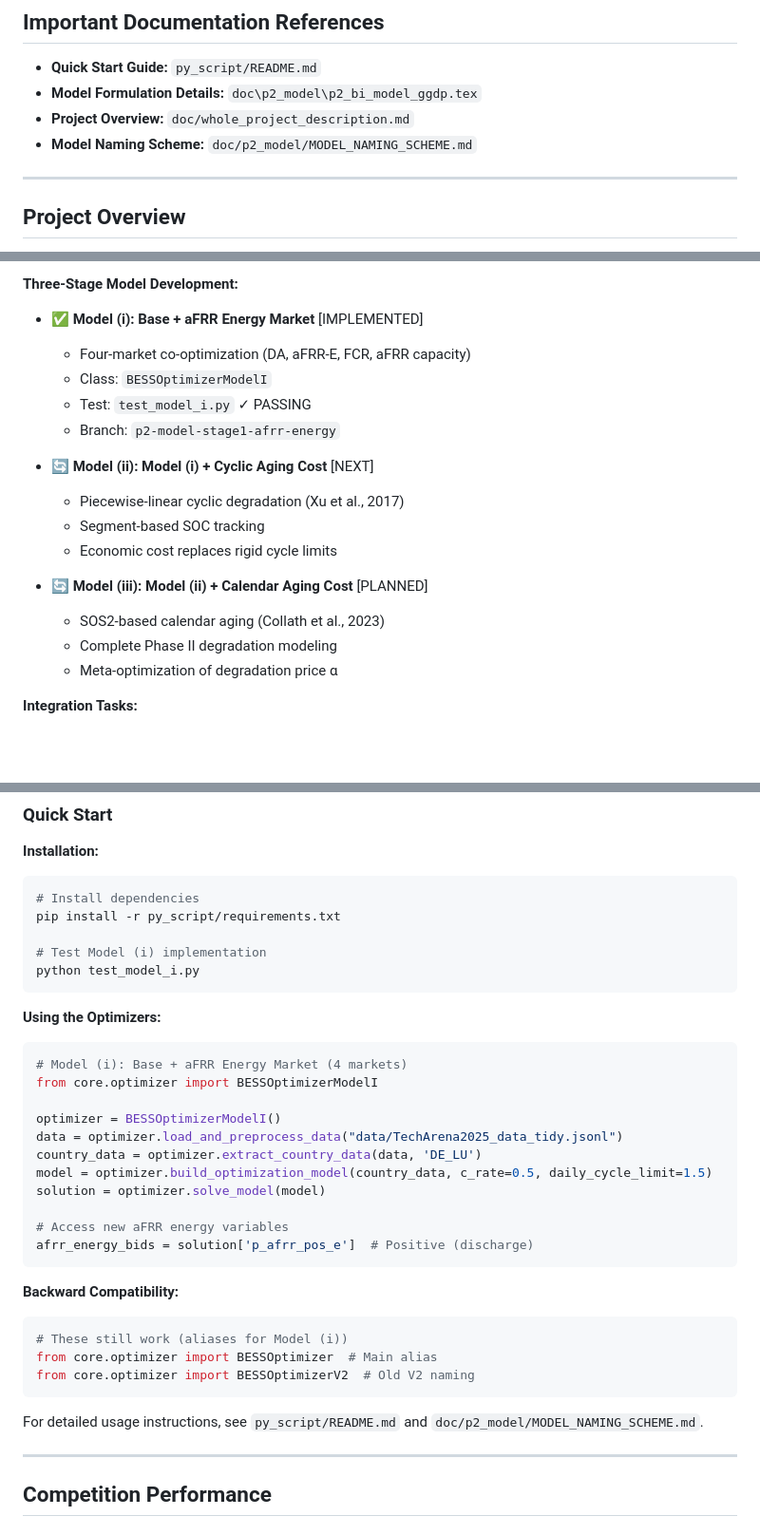
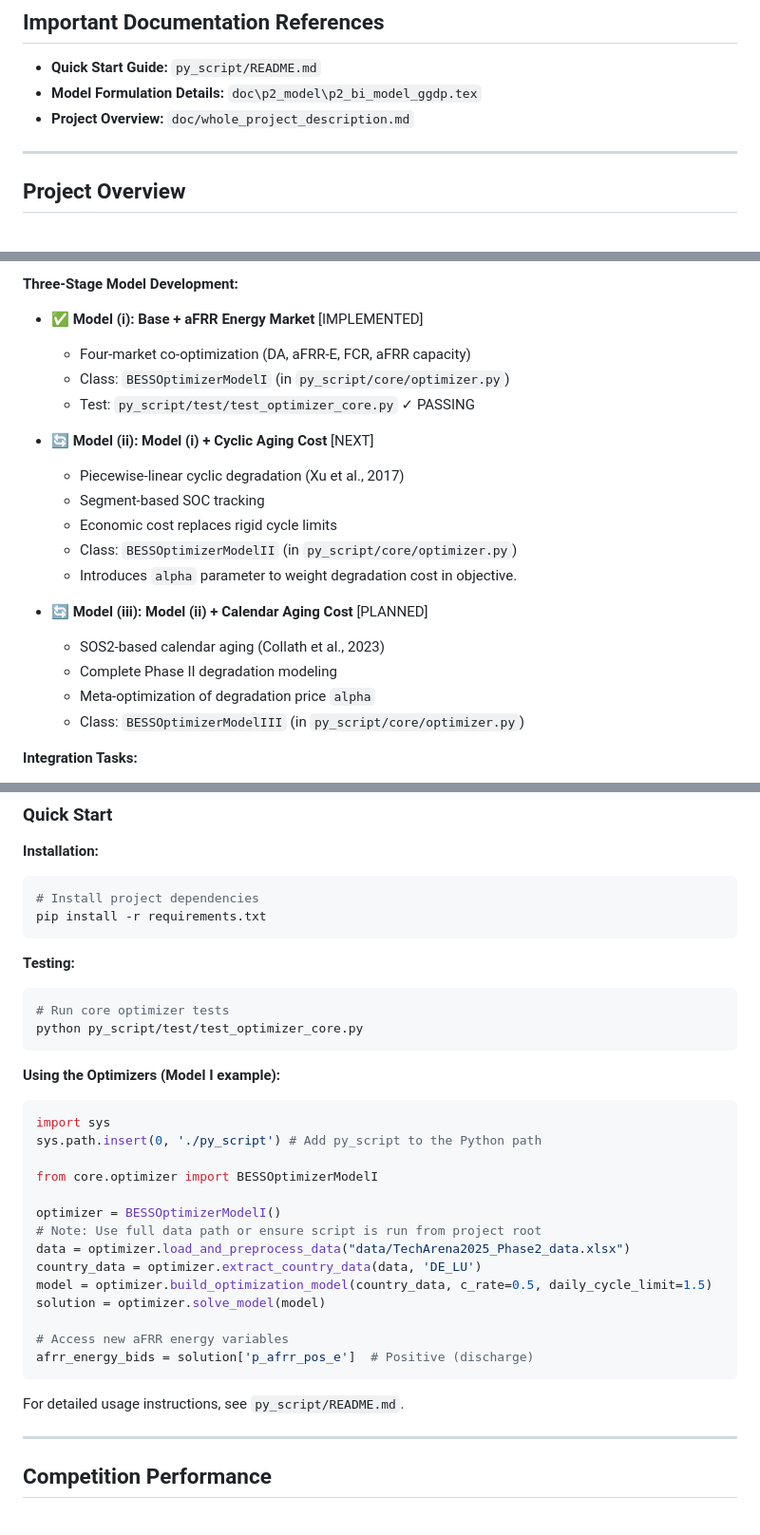
Before and after one commit to GenLI3202/TechArena2025_EMS, a Markdown page: README.md, 3 parts joined by grey strips. Shown: that part at 95% size. Drawn GitHub-style; blank space fills up the shorter version.

````diff
--- a/README.md
+++ b/README.md
@@ -12,7 +12,6 @@ An advanced Energy Management System (EMS) that optimizes battery storage operat
 - **Quick Start Guide:** `py_script/README.md`
 - **Model Formulation Details:** `doc\p2_model\p2_bi_model_ggdp.tex`
 - **Project Overview:** `doc/whole_project_description.md`
-- **Model Naming Scheme:** `doc/p2_model/MODEL_NAMING_SCHEME.md`
 ---
 
 ## Project Overview
@@ -229,19 +259,21 @@ TechArena2025_EMS/
 **Three-Stage Model Development:**
 - ✅ **Model (i): Base + aFRR Energy Market** [IMPLEMENTED]
   - Four-market co-optimization (DA, aFRR-E, FCR, aFRR capacity)
-  - Class: `BESSOptimizerModelI`
-  - Test: `test_model_i.py` ✓ PASSING
-  - Branch: `p2-model-stage1-afrr-energy`
+  - Class: `BESSOptimizerModelI` (in `py_script/core/optimizer.py`)
+  - Test: `py_script/test/test_optimizer_core.py` ✓ PASSING
 
 - 🔄 **Model (ii): Model (i) + Cyclic Aging Cost** [NEXT]
   - Piecewise-linear cyclic degradation (Xu et al., 2017)
   - Segment-based SOC tracking
   - Economic cost replaces rigid cycle limits
+  - Class: `BESSOptimizerModelII` (in `py_script/core/optimizer.py`)
+  - Introduces `alpha` parameter to weight degradation cost in objective.
 
 - 🔄 **Model (iii): Model (ii) + Calendar Aging Cost** [PLANNED]
   - SOS2-based calendar aging (Collath et al., 2023)
   - Complete Phase II degradation modeling
-  - Meta-optimization of degradation price α
+  - Meta-optimization of degradation price `alpha`
+  - Class: `BESSOptimizerModelIII` (in `py_script/core/optimizer.py`)
 
 **Integration Tasks:**
 - 🔄 Rolling horizon (MPC) implementation for computational feasibility
@@ -279,20 +311,26 @@ TechArena2025_EMS/
 
 **Installation:**
 ```bash
-# Install dependencies
-pip install -r py_script/requirements.txt
-
-# Test Model (i) implementation
-python test_model_i.py
+# Install project dependencies
+pip install -r requirements.txt
 ```
 
-**Using the Optimizers:**
+**Testing:**
+```bash
+# Run core optimizer tests
+python py_script/test/test_optimizer_core.py
+```
+
+**Using the Optimizers (Model I example):**
 ```python
-# Model (i): Base + aFRR Energy Market (4 markets)
+import sys
+sys.path.insert(0, './py_script') # Add py_script to the Python path
+
 from core.optimizer import BESSOptimizerModelI
 
 optimizer = BESSOptimizerModelI()
-data = optimizer.load_and_preprocess_data("data/TechArena2025_data_tidy.jsonl")
+# Note: Use full data path or ensure script is run from project root
+data = optimizer.load_and_preprocess_data("data/TechArena2025_Phase2_data.xlsx")
 country_data = optimizer.extract_country_data(data, 'DE_LU')
 model = optimizer.build_optimization_model(country_data, c_rate=0.5, daily_cycle_limit=1.5)
 solution = optimizer.solve_model(model)
@@ -301,14 +339,7 @@ solution = optimizer.solve_model(model)
 afrr_energy_bids = solution['p_afrr_pos_e']  # Positive (discharge)
 ```
 
-**Backward Compatibility:**
-```python
-# These still work (aliases for Model (i))
-from core.optimizer import BESSOptimizer  # Main alias
-from core.optimizer import BESSOptimizerV2  # Old V2 naming
-```
-
-For detailed usage instructions, see `py_script/README.md` and `doc/p2_model/MODEL_NAMING_SCHEME.md`.
+For detailed usage instructions, see `py_script/README.md`.
 
 ---
 
````
Also changed, not shown: other parts of README.md (+65 -34 lines).
